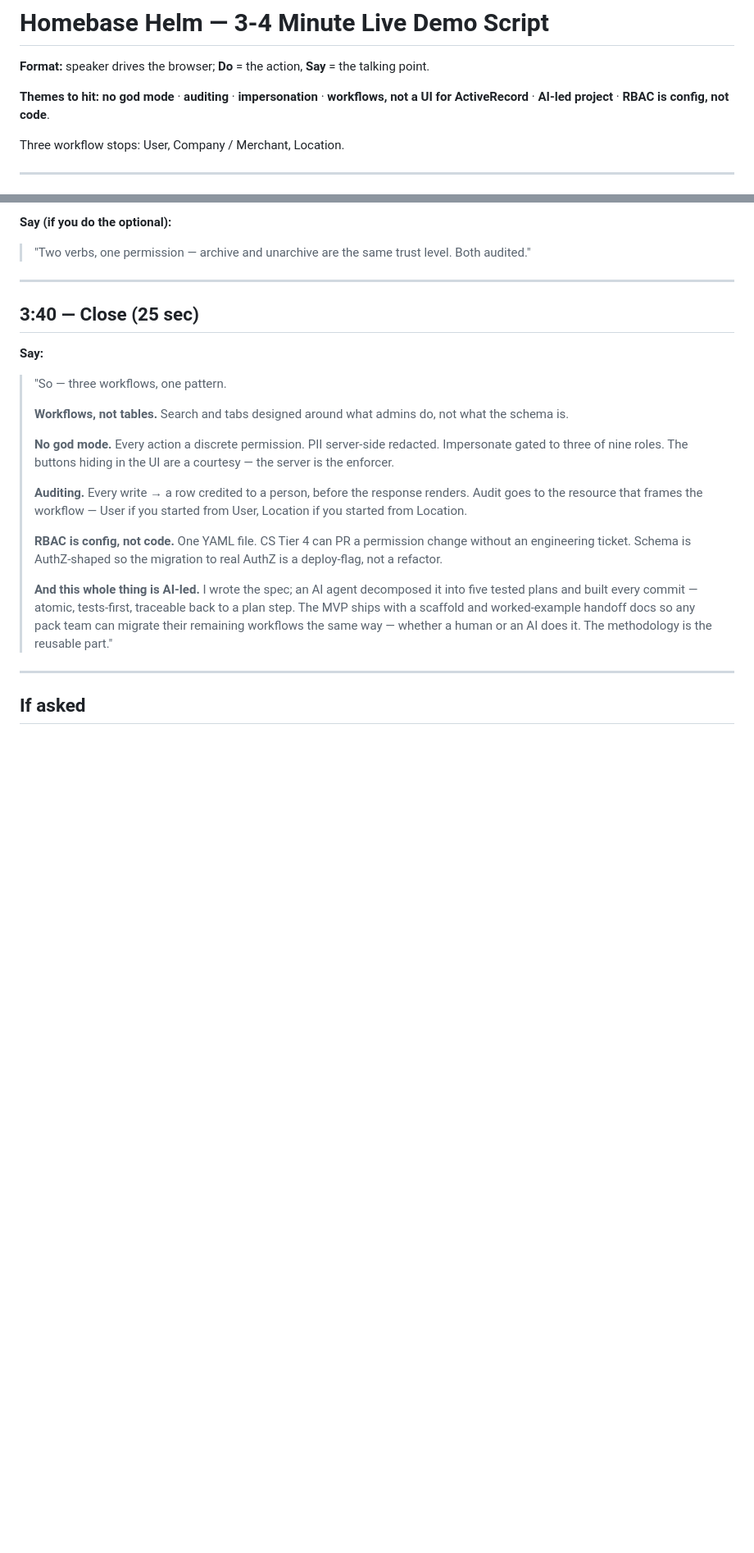
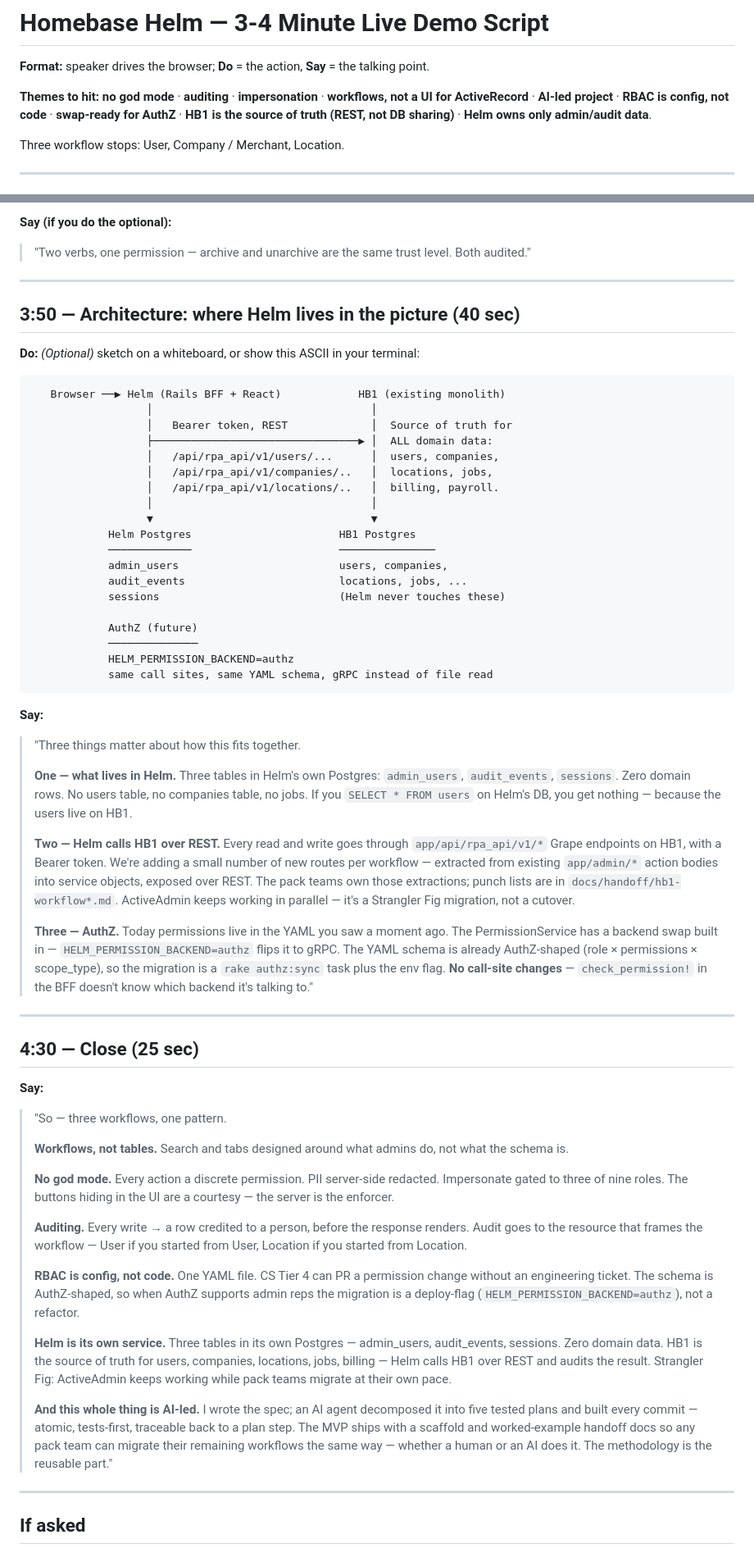
Before and after one commit to asrivastava-byte/HomebaseHelm, a Markdown page: docs/demo-script.md, 2 parts joined by grey strips. Shown at 82% size. GitHub-like rendering; blank space fills up the shorter version.

Commit message:
docs(helm): demo script — add architecture beat (Helm/HB1/AuthZ)
New 40s beat at 3:50 right before close:
  - ASCII diagram showing Browser → Helm BFF → HB1, plus Helm's own
    Postgres (admin_users/audit_events/sessions) and HB1's (all domain
    data Helm never touches), plus the future AuthZ swap
  - Three explicit points:
    1. What lives in Helm (admin + audit only; zero domain rows)
    2. Helm calls HB1 over REST via rpa_api/v1/* with Bearer token;
       Strangler Fig — ActiveAdmin keeps working
    3. AuthZ migration is HELM_PERMISSION_BACKEND=authz; YAML schema is
       already AuthZ-shaped; call sites don't change

Close expanded with a 'Helm is its own service' paragraph reinforcing
the same three points.

Theme list at top expanded with the three new themes (swap-ready AuthZ,
HB1 source of truth, Helm owns only admin/audit data). Total runtime
~4:55.

````diff
--- a/docs/demo-script.md
+++ b/docs/demo-script.md
@@ -2,7 +2,7 @@
 
 **Format:** speaker drives the browser; **Do** = the action, **Say** = the talking point.
 
-**Themes to hit:** **no god mode** · **auditing** · **impersonation** · **workflows, not a UI for ActiveRecord** · **AI-led project** · **RBAC is config, not code**.
+**Themes to hit:** **no god mode** · **auditing** · **impersonation** · **workflows, not a UI for ActiveRecord** · **AI-led project** · **RBAC is config, not code** · **swap-ready for AuthZ** · **HB1 is the source of truth (REST, not DB sharing)** · **Helm owns only admin/audit data**.
 
 Three workflow stops: User, Company / Merchant, Location.
 
@@ -121,7 +121,44 @@ Browser on `http://localhost:5173`, RoleSwitcher set to `cs_t1_agent`, User Look
 
 ---
 
-## 3:40 — Close (25 sec)
+## 3:50 — Architecture: where Helm lives in the picture (40 sec)
+
+**Do:** *(Optional)* sketch on a whiteboard, or show this ASCII in your terminal:
+
+```
+   Browser ──▶ Helm (Rails BFF + React)            HB1 (existing monolith)
+                  │                                  │
+                  │   Bearer token, REST             │  Source of truth for
+                  ├────────────────────────────────▶ │  ALL domain data:
+                  │   /api/rpa_api/v1/users/...      │  users, companies,
+                  │   /api/rpa_api/v1/companies/..   │  locations, jobs,
+                  │   /api/rpa_api/v1/locations/..   │  billing, payroll.
+                  │                                  │
+                  ▼                                  ▼
+            Helm Postgres                       HB1 Postgres
+            ─────────────                       ───────────────
+            admin_users                         users, companies,
+            audit_events                        locations, jobs, ...
+            sessions                            (Helm never touches these)
+
+            AuthZ (future)
+            ──────────────
+            HELM_PERMISSION_BACKEND=authz
+            same call sites, same YAML schema, gRPC instead of file read
+```
+
+**Say:**
+> "Three things matter about how this fits together.
+>
+> **One — what lives in Helm.** Three tables in Helm's own Postgres: `admin_users`, `audit_events`, `sessions`. Zero domain rows. No users table, no companies table, no jobs. If you `SELECT * FROM users` on Helm's DB, you get nothing — because the users live on HB1.
+>
+> **Two — Helm calls HB1 over REST.** Every read and write goes through `app/api/rpa_api/v1/*` Grape endpoints on HB1, with a Bearer token. We're adding a small number of new routes per workflow — extracted from existing `app/admin/*` action bodies into service objects, exposed over REST. The pack teams own those extractions; punch lists are in `docs/handoff/hb1-workflow*.md`. ActiveAdmin keeps working in parallel — it's a Strangler Fig migration, not a cutover.
+>
+> **Three — AuthZ.** Today permissions live in the YAML you saw a moment ago. The PermissionService has a backend swap built in — `HELM_PERMISSION_BACKEND=authz` flips it to gRPC. The YAML schema is already AuthZ-shaped (role × permissions × scope_type), so the migration is a `rake authz:sync` task plus the env flag. **No call-site changes** — `check_permission!` in the BFF doesn't know which backend it's talking to."
+
+---
+
+## 4:30 — Close (25 sec)
 
 **Say:**
 > "So — three workflows, one pattern.
@@ -132,7 +169,9 @@ Browser on `http://localhost:5173`, RoleSwitcher set to `cs_t1_agent`, User Look
 >
 > **Auditing.** Every write → a row credited to a person, before the response renders. Audit goes to the resource that frames the workflow — User if you started from User, Location if you started from Location.
 >
-> **RBAC is config, not code.** One YAML file. CS Tier 4 can PR a permission change without an engineering ticket. Schema is AuthZ-shaped so the migration to real AuthZ is a deploy-flag, not a refactor.
+> **RBAC is config, not code.** One YAML file. CS Tier 4 can PR a permission change without an engineering ticket. The schema is AuthZ-shaped, so when AuthZ supports admin reps the migration is a deploy-flag (`HELM_PERMISSION_BACKEND=authz`), not a refactor.
+>
+> **Helm is its own service.** Three tables in its own Postgres — admin_users, audit_events, sessions. Zero domain data. HB1 is the source of truth for users, companies, locations, jobs, billing — Helm calls HB1 over REST and audits the result. Strangler Fig: ActiveAdmin keeps working while pack teams migrate at their own pace.
 >
 > **And this whole thing is AI-led.** I wrote the spec; an AI agent decomposed it into five tested plans and built every commit — atomic, tests-first, traceable back to a plan step. The MVP ships with a scaffold and worked-example handoff docs so any pack team can migrate their remaining workflows the same way — whether a human or an AI does it. The methodology is the reusable part."
 
````
